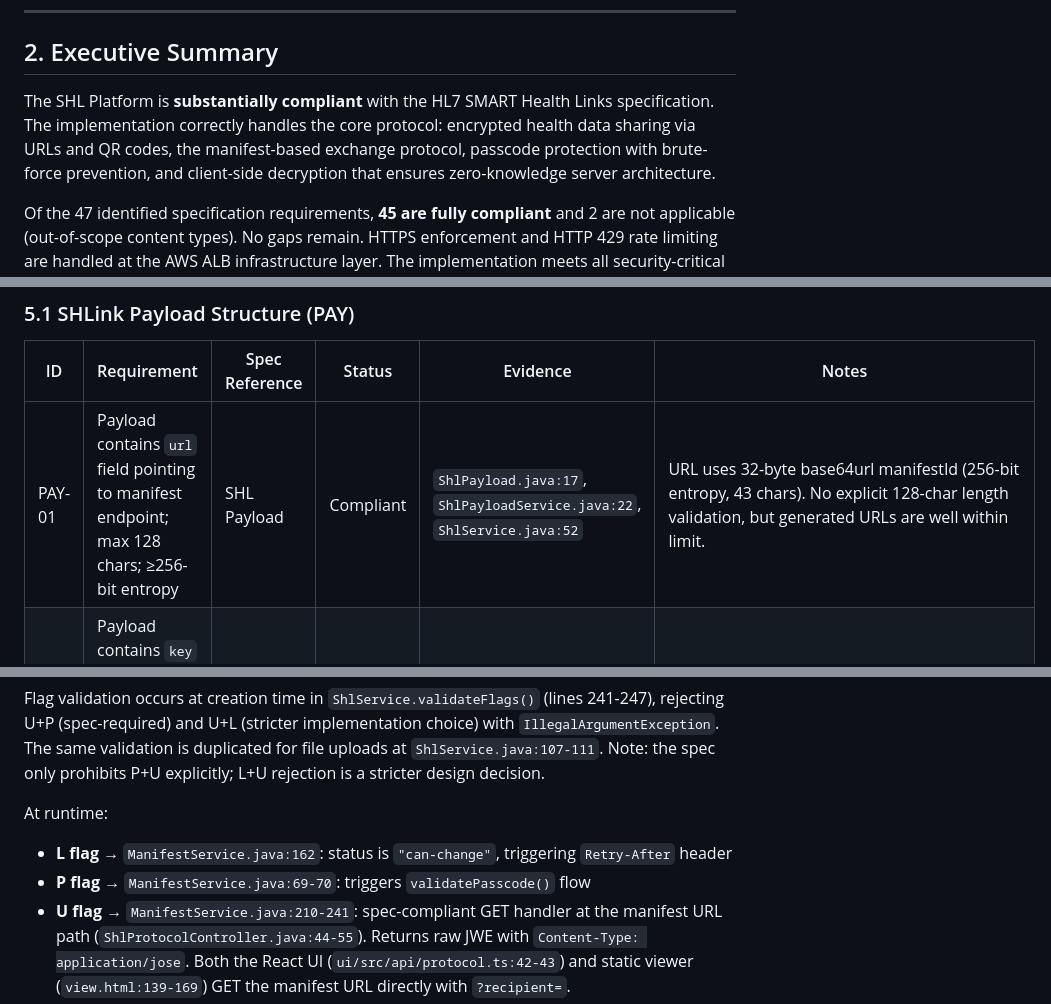
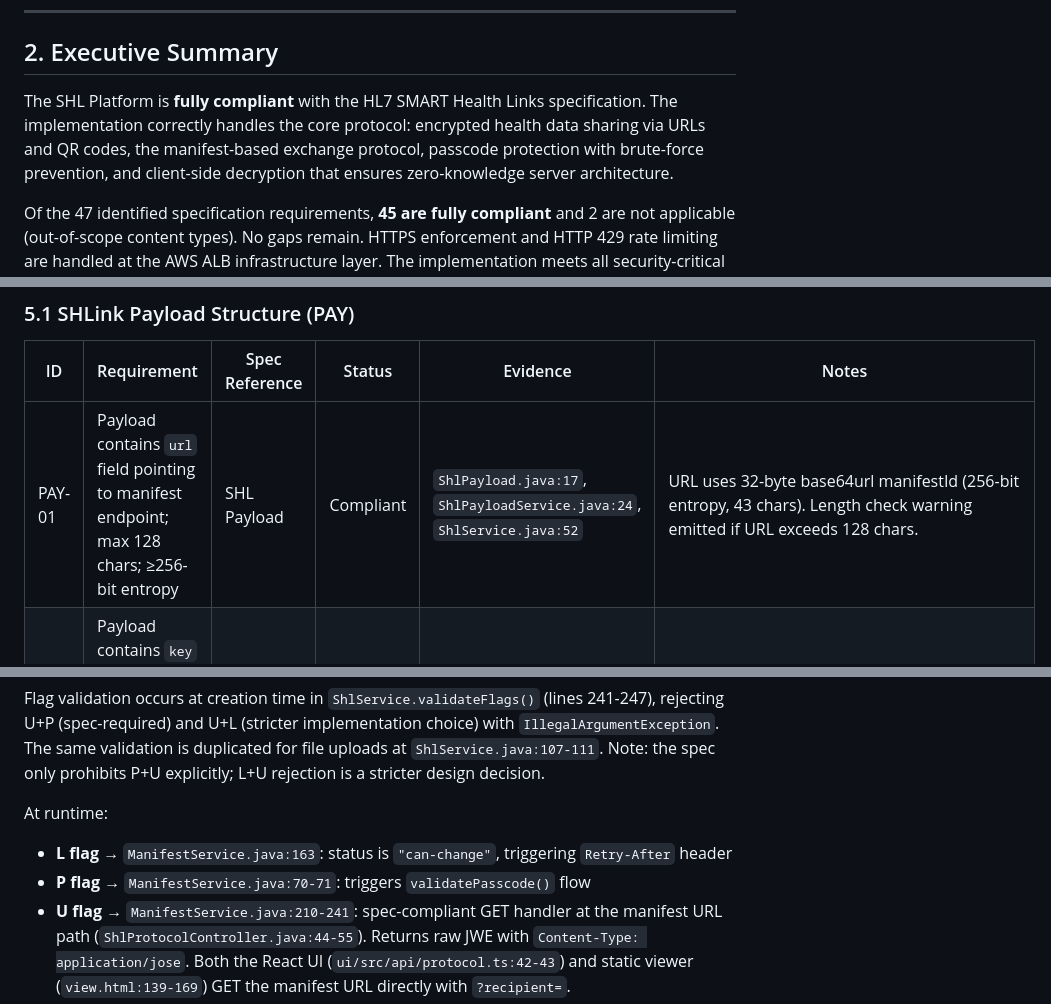
Before and after one commit to sagarruparelia/shl, a Markdown page: docs/SHL_SPEC_COMPLIANCE.md, 3 parts joined by grey strips. Drawn GitHub-style.

```diff
--- a/docs/SHL_SPEC_COMPLIANCE.md
+++ b/docs/SHL_SPEC_COMPLIANCE.md
@@ -18,7 +18,7 @@ This document verifies the compliance of the SHL Platform implementation against
 
 ## 2. Executive Summary
 
-The SHL Platform is **substantially compliant** with the HL7 SMART Health Links specification. The implementation correctly handles the core protocol: encrypted health data sharing via URLs and QR codes, the manifest-based exchange protocol, passcode protection with brute-force prevention, and client-side decryption that ensures zero-knowledge server architecture.
+The SHL Platform is **fully compliant** with the HL7 SMART Health Links specification. The implementation correctly handles the core protocol: encrypted health data sharing via URLs and QR codes, the manifest-based exchange protocol, passcode protection with brute-force prevention, and client-side decryption that ensures zero-knowledge server architecture.
 
 Of the 47 identified specification requirements, **45 are fully compliant** and 2 are not applicable (out-of-scope content types). No gaps remain. HTTPS enforcement and HTTP 429 rate limiting are handled at the AWS ALB infrastructure layer. The implementation meets all security-critical requirements including JWE encryption (AES-256-GCM with DEFLATE compression), cryptographically secure key generation, atomic race-safe passcode handling, and single-use token consumption.
 
@@ -110,6 +110,6 @@ The platform uses a two-layer storage architecture that enforces zero-knowledge
 
 | ID | Requirement | Spec Reference | Status | Evidence | Notes |
 |---|---|---|---|---|---|
-| PAY-01 | Payload contains `url` field pointing to manifest endpoint; max 128 chars; ≥256-bit entropy | SHL Payload | Compliant | `ShlPayload.java:17`, `ShlPayloadService.java:22`, `ShlService.java:52` | URL uses 32-byte base64url manifestId (256-bit entropy, 43 chars). No explicit 128-char length validation, but generated URLs are well within limit. |
+| PAY-01 | Payload contains `url` field pointing to manifest endpoint; max 128 chars; ≥256-bit entropy | SHL Payload | Compliant | `ShlPayload.java:17`, `ShlPayloadService.java:24`, `ShlService.java:52` | URL uses 32-byte base64url manifestId (256-bit entropy, 43 chars). Length check warning emitted if URL exceeds 128 chars. |
 | PAY-02 | Payload contains `key` field with base64url-encoded 256-bit AES key (43 characters) | SHL Payload | Compliant | `ShlPayload.java:19`, `ShlService.java:51` | Key generated via `SecureRandomUtil.generateBase64UrlRandom(32)` — 32 bytes = 43 base64url chars |
 | PAY-03 | Payload contains optional `exp` field parsed as 64-bit numeric (epoch seconds) | SHL Payload | Compliant | `ShlPayload.java:21-22` | Java `Long` type is 64-bit, matching the spec requirement to "parse as 64-bit numeric value." |
@@ -238,8 +238,8 @@ Key generation uses `SecureRandomUtil.generateBase64UrlRandom(32)` (`SecureRando
 Flag validation occurs at creation time in `ShlService.validateFlags()` (lines 241-247), rejecting U+P (spec-required) and U+L (stricter implementation choice) with `IllegalArgumentException`. The same validation is duplicated for file uploads at `ShlService.java:107-111`. Note: the spec only prohibits P+U explicitly; L+U rejection is a stricter design decision.
 
 At runtime:
-- **L flag** → `ManifestService.java:162`: status is `"can-change"`, triggering `Retry-After` header
-- **P flag** → `ManifestService.java:69-70`: triggers `validatePasscode()` flow
+- **L flag** → `ManifestService.java:163`: status is `"can-change"`, triggering `Retry-After` header
+- **P flag** → `ManifestService.java:70-71`: triggers `validatePasscode()` flow
 - **U flag** → `ManifestService.java:210-241`: spec-compliant GET handler at the manifest URL path (`ShlProtocolController.java:44-55`). Returns raw JWE with `Content-Type: application/jose`. Both the React UI (`ui/src/api/protocol.ts:42-43`) and static viewer (`view.html:139-169`) GET the manifest URL directly with `?recipient=`.
 
 **Verdict:** Fully compliant.
```
Also changed, not shown: other parts of docs/SHL_SPEC_COMPLIANCE.md (+17 -17 lines).
